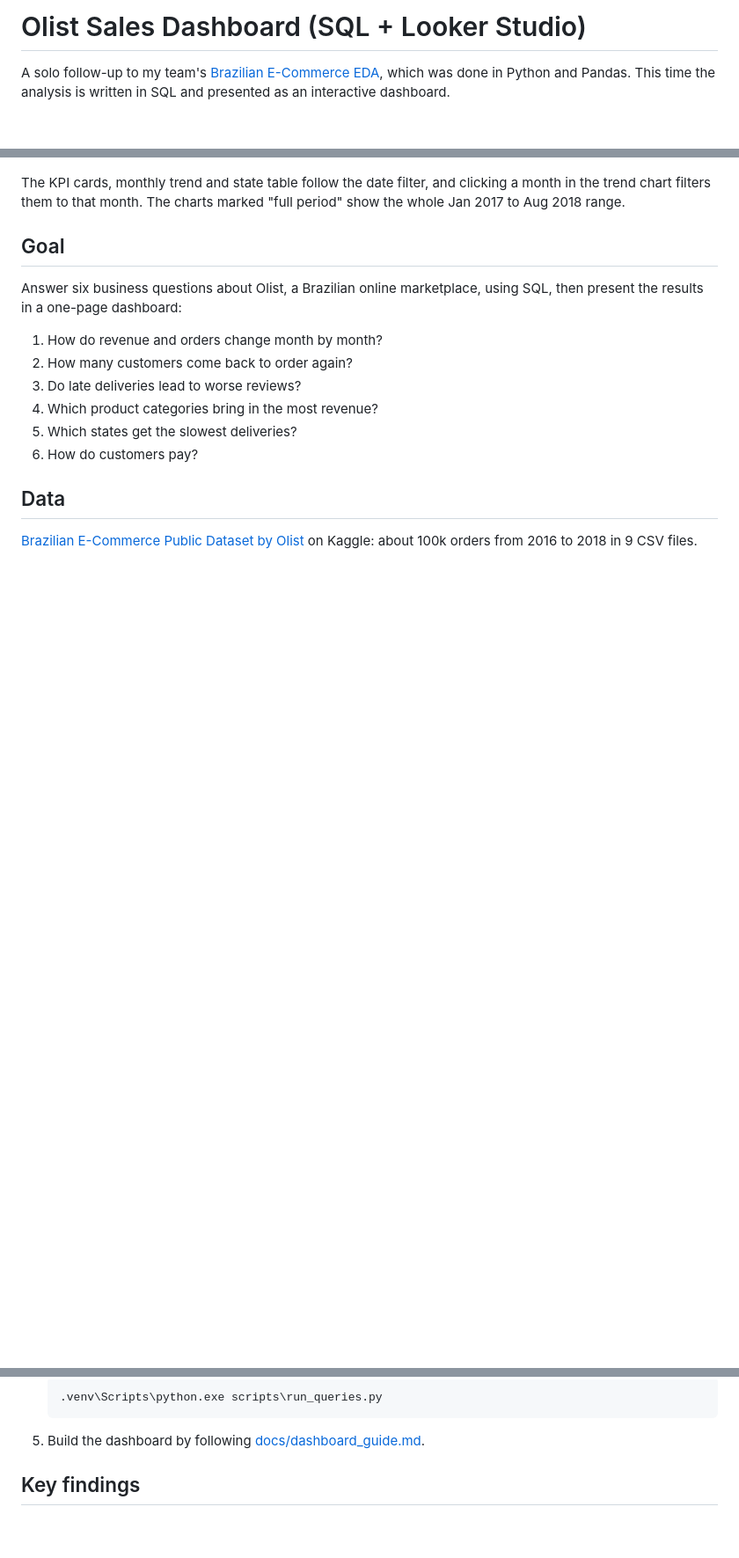
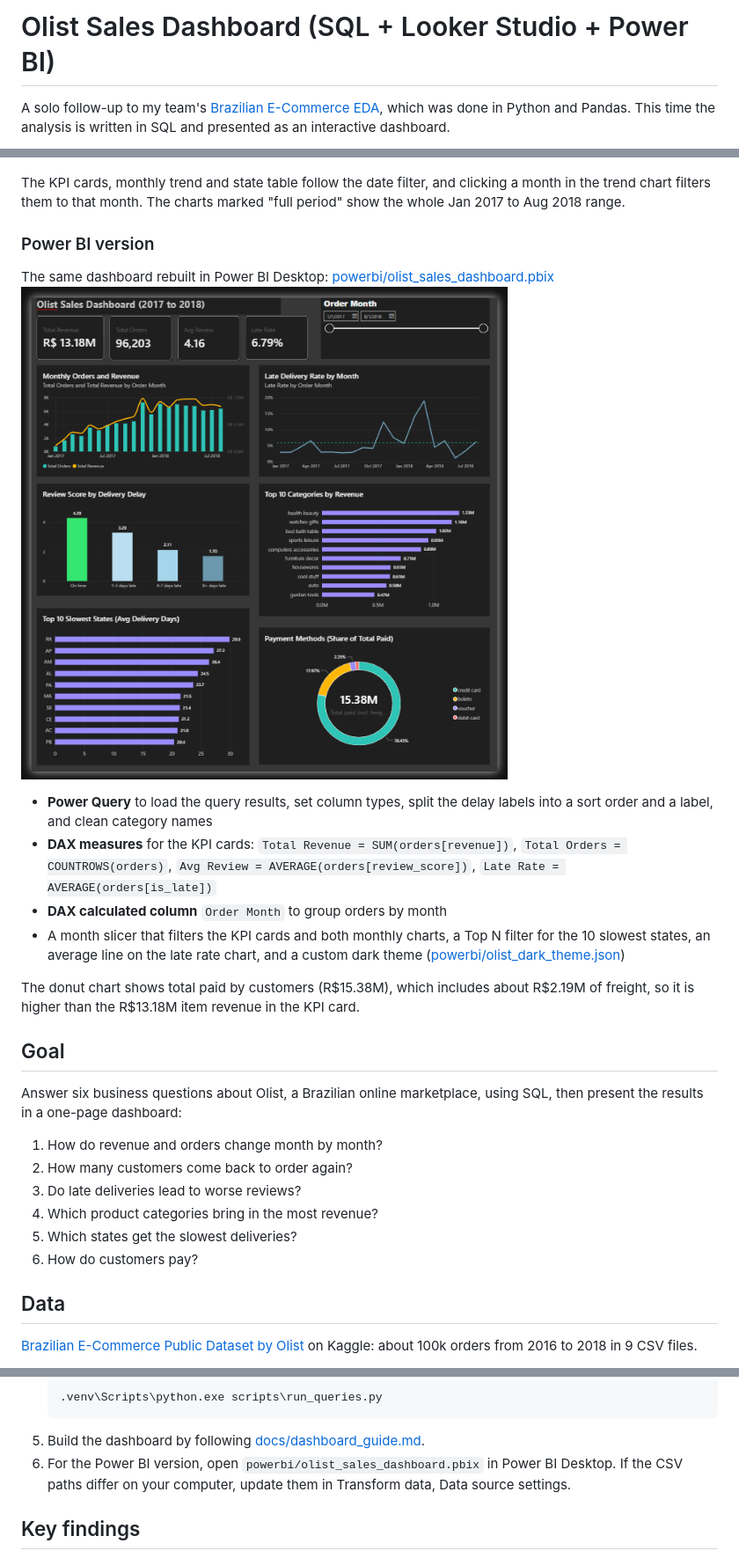
Before and after one commit to geoLeslie/olist-sales-dashboard, a Markdown page: README.md, 3 parts joined by grey strips. Shown at 88% size. GitHub-like rendering; pictures changed too: docs/screenshots/powerbi_dashboard.png (added); blank space fills up the shorter version.

Commit message:
Add Power BI version of the dashboard

````diff
--- a/README.md
+++ b/README.md
@@ -1,4 +1,4 @@
-# Olist Sales Dashboard (SQL + Looker Studio)
+# Olist Sales Dashboard (SQL + Looker Studio + Power BI)
 
 A solo follow-up to my team's [Brazilian E-Commerce EDA](https://github.com/geoLeslie/olist-ecommerce-eda), which was done in Python and Pandas. This time the analysis is written in SQL and presented as an interactive dashboard.
 
@@ -6,6 +6,18 @@ A solo follow-up to my team's [Brazilian E-Commerce EDA](https://github.com/geoL
 ![Dashboard screenshot](docs/screenshots/dashboard.jpg)
 
 The KPI cards, monthly trend and state table follow the date filter, and clicking a month in the trend chart filters them to that month. The charts marked "full period" show the whole Jan 2017 to Aug 2018 range.
+
+### Power BI version
+
+The same dashboard rebuilt in Power BI Desktop: [powerbi/olist_sales_dashboard.pbix](powerbi/olist_sales_dashboard.pbix)
+![Power BI dashboard screenshot](docs/screenshots/powerbi_dashboard.png)
+
+- **Power Query** to load the query results, set column types, split the delay labels into a sort order and a label, and clean category names
+- **DAX measures** for the KPI cards: `Total Revenue = SUM(orders[revenue])`, `Total Orders = COUNTROWS(orders)`, `Avg Review = AVERAGE(orders[review_score])`, `Late Rate = AVERAGE(orders[is_late])`
+- **DAX calculated column** `Order Month` to group orders by month
+- A month slicer that filters the KPI cards and both monthly charts, a Top N filter for the 10 slowest states, an average line on the late rate chart, and a custom dark theme ([powerbi/olist_dark_theme.json](powerbi/olist_dark_theme.json))
+
+The donut chart shows total paid by customers (R$15.38M), which includes about R$2.19M of freight, so it is higher than the R$13.18M item revenue in the KPI card.
 
 ## Goal
 
@@ -64,6 +78,7 @@ docs/            dashboard guide and screenshots
    .venv\Scripts\python.exe scripts\run_queries.py
    ```
 5. Build the dashboard by following [docs/dashboard_guide.md](docs/dashboard_guide.md).
+6. For the Power BI version, open `powerbi/olist_sales_dashboard.pbix` in Power BI Desktop. If the CSV paths differ on your computer, update them in Transform data, Data source settings.
 
 ## Key findings
 
````
Also changed, not shown: other parts of README.md (+2 -0 lines), 2 other files.
